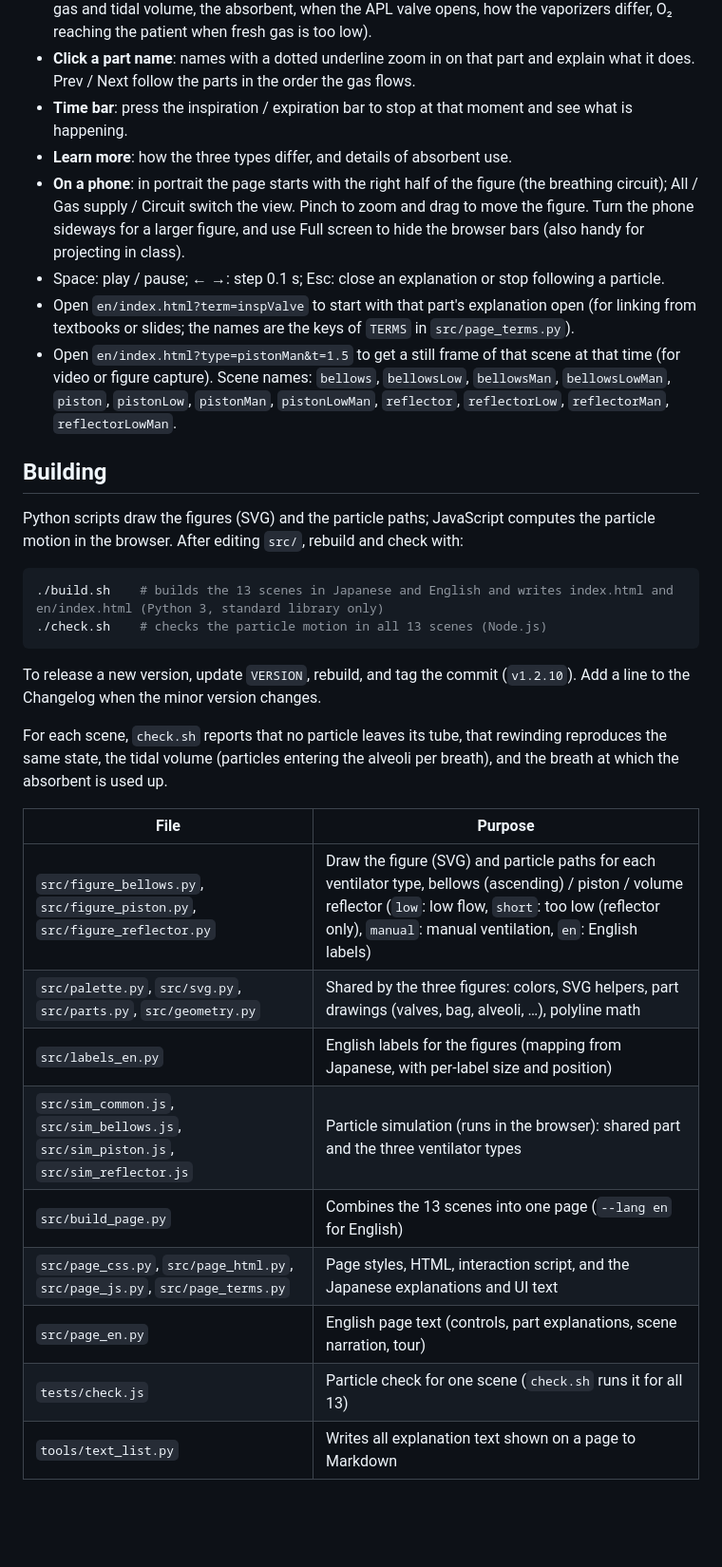
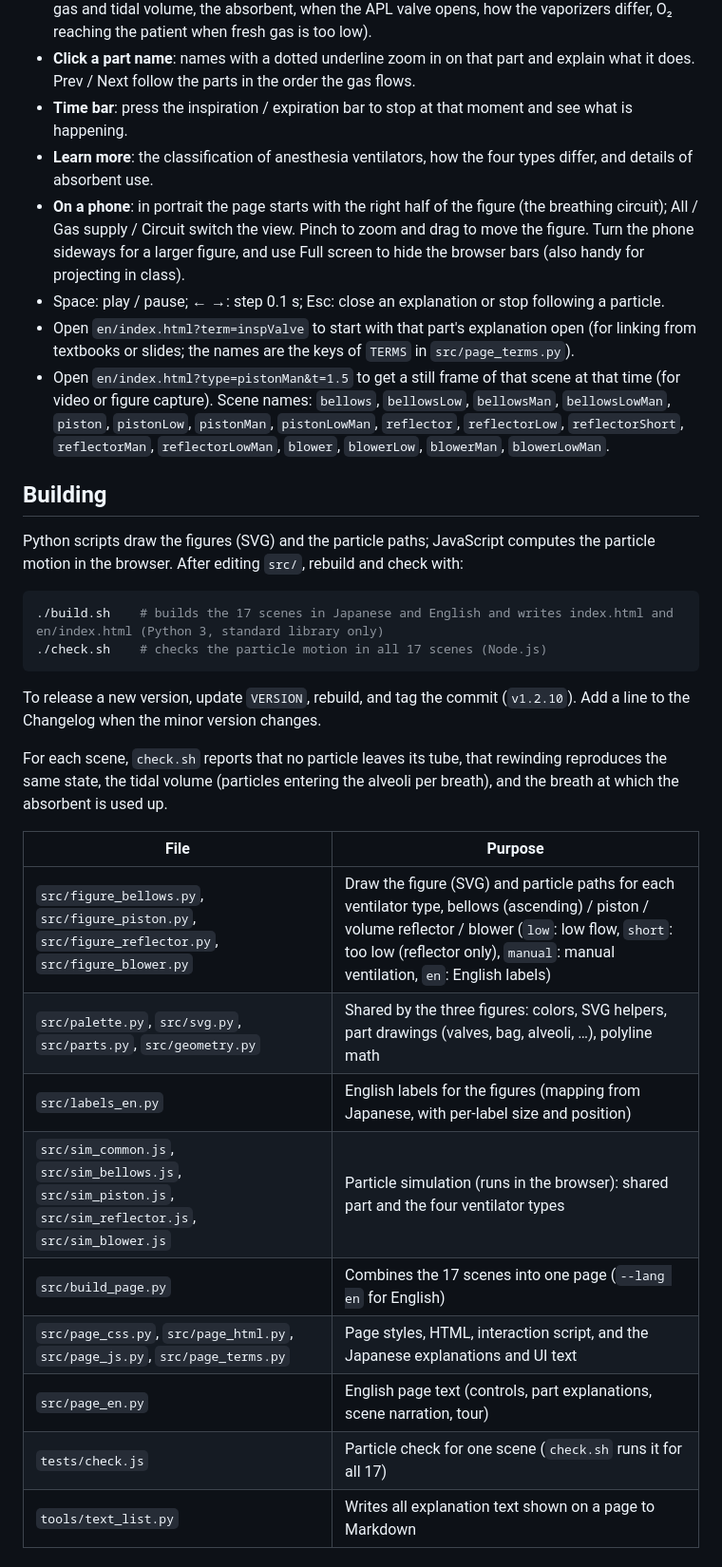
Before and after one commit to anesthesia-sims/circleflow, a Markdown page: README.md, the part around one of its changes. Shown at 95% size. Rendered like a GitHub page; blank space fills up the shorter version.

````diff
--- a/README.md
+++ b/README.md
@@ -138,19 +141,19 @@ For beginners, the screen shows only the figure and the controls; explanations a
 - **Highlights**: a guided tour of eight easy-to-miss details, comparing the three types step by step (the PEEP made by the relief valve, dead space, where fresh gas goes during expiration, fresh gas and tidal volume, the absorbent, when the APL valve opens, how the vaporizers differ, O₂ reaching the patient when fresh gas is too low).
 - **Click a part name**: names with a dotted underline zoom in on that part and explain what it does. Prev / Next follow the parts in the order the gas flows.
 - **Time bar**: press the inspiration / expiration bar to stop at that moment and see what is happening.
-- **Learn more**: how the three types differ, and details of absorbent use.
+- **Learn more**: the classification of anesthesia ventilators, how the four types differ, and details of absorbent use.
 - **On a phone**: in portrait the page starts with the right half of the figure (the breathing circuit); All / Gas supply / Circuit switch the view. Pinch to zoom and drag to move the figure. Turn the phone sideways for a larger figure, and use Full screen to hide the browser bars (also handy for projecting in class).
 - Space: play / pause; ← →: step 0.1 s; Esc: close an explanation or stop following a particle.
 - Open `en/index.html?term=inspValve` to start with that part's explanation open (for linking from textbooks or slides; the names are the keys of `TERMS` in `src/page_terms.py`).
-- Open `en/index.html?type=pistonMan&t=1.5` to get a still frame of that scene at that time (for video or figure capture). Scene names: `bellows`, `bellowsLow`, `bellowsMan`, `bellowsLowMan`, `piston`, `pistonLow`, `pistonMan`, `pistonLowMan`, `reflector`, `reflectorLow`, `reflectorMan`, `reflectorLowMan`.
+- Open `en/index.html?type=pistonMan&t=1.5` to get a still frame of that scene at that time (for video or figure capture). Scene names: `bellows`, `bellowsLow`, `bellowsMan`, `bellowsLowMan`, `piston`, `pistonLow`, `pistonMan`, `pistonLowMan`, `reflector`, `reflectorLow`, `reflectorShort`, `reflectorMan`, `reflectorLowMan`, `blower`, `blowerLow`, `blowerMan`, `blowerLowMan`.
 
 ## Building
 
 Python scripts draw the figures (SVG) and the particle paths; JavaScript computes the particle motion in the browser. After editing `src/`, rebuild and check with:
 
 ```sh
-./build.sh    # builds the 13 scenes in Japanese and English and writes index.html and en/index.html (Python 3, standard library only)
-./check.sh    # checks the particle motion in all 13 scenes (Node.js)
+./build.sh    # builds the 17 scenes in Japanese and English and writes index.html and en/index.html (Python 3, standard library only)
+./check.sh    # checks the particle motion in all 17 scenes (Node.js)
 ```
 
 To release a new version, update `VERSION`, rebuild, and tag the commit (`v1.2.10`). Add a line to the Changelog when the minor version changes.
@@ -159,14 +162,14 @@ For each scene, `check.sh` reports that no particle leaves its tube, that rewind
 
 | File | Purpose |
 |---|---|
-| `src/figure_bellows.py`, `src/figure_piston.py`, `src/figure_reflector.py` | Draw the figure (SVG) and particle paths for each ventilator type, bellows (ascending) / piston / volume reflector (`low`: low flow, `short`: too low (reflector only), `manual`: manual ventilation, `en`: English labels) |
+| `src/figure_bellows.py`, `src/figure_piston.py`, `src/figure_reflector.py`, `src/figure_blower.py` | Draw the figure (SVG) and particle paths for each ventilator type, bellows (ascending) / piston / volume reflector / blower (`low`: low flow, `short`: too low (reflector only), `manual`: manual ventilation, `en`: English labels) |
 | `src/palette.py`, `src/svg.py`, `src/parts.py`, `src/geometry.py` | Shared by the three figures: colors, SVG helpers, part drawings (valves, bag, alveoli, …), polyline math |
 | `src/labels_en.py` | English labels for the figures (mapping from Japanese, with per-label size and position) |
-| `src/sim_common.js`, `src/sim_bellows.js`, `src/sim_piston.js`, `src/sim_reflector.js` | Particle simulation (runs in the browser): shared part and the three ventilator types |
-| `src/build_page.py` | Combines the 13 scenes into one page (`--lang en` for English) |
+| `src/sim_common.js`, `src/sim_bellows.js`, `src/sim_piston.js`, `src/sim_reflector.js`, `src/sim_blower.js` | Particle simulation (runs in the browser): shared part and the four ventilator types |
+| `src/build_page.py` | Combines the 17 scenes into one page (`--lang en` for English) |
 | `src/page_css.py`, `src/page_html.py`, `src/page_js.py`, `src/page_terms.py` | Page styles, HTML, interaction script, and the Japanese explanations and UI text |
 | `src/page_en.py` | English page text (controls, part explanations, scene narration, tour) |
-| `tests/check.js` | Particle check for one scene (`check.sh` runs it for all 13) |
+| `tests/check.js` | Particle check for one scene (`check.sh` runs it for all 17) |
 | `tools/text_list.py` | Writes all explanation text shown on a page to Markdown |
 
 ## Notes on the schematic
````
Also changed, not shown: other parts of README.md (+16 -12 lines), docs/screenshot-blower.png (added), 16 other files.
